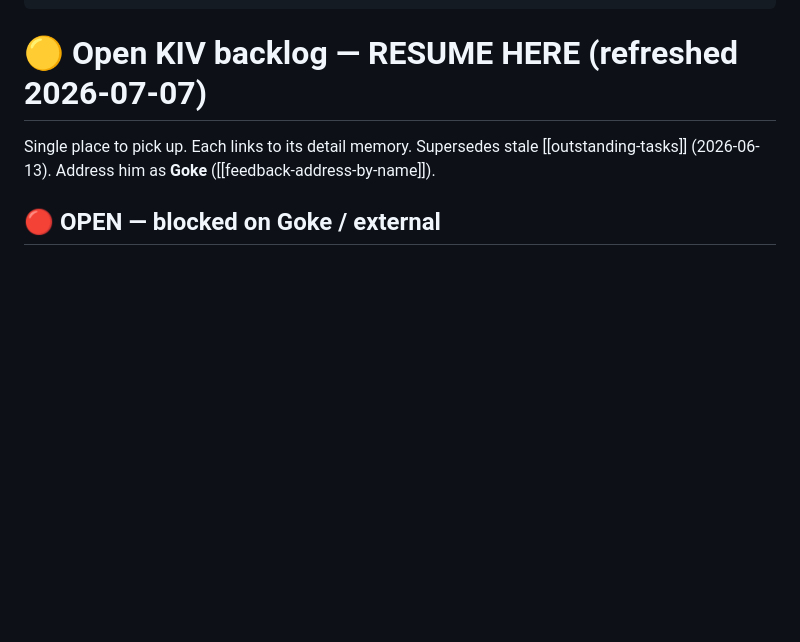
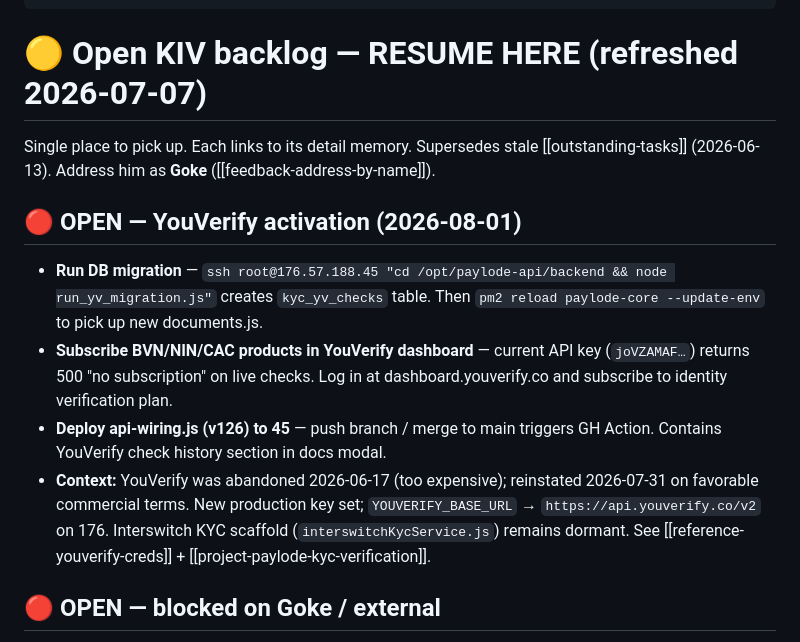
Before and after one commit to Gokeakinboro/Payment-Gateway, a Markdown page: .claude/memory/kiv-backlog-index.md, the part around the change. Drawn GitHub-style; blank space fills up the shorter version.

Commit message:
KIV: YouVerify activation pending items (migration + subscription + deploy)

```diff
--- a/.claude/memory/kiv-backlog-index.md
+++ b/.claude/memory/kiv-backlog-index.md
@@ -10,6 +10,12 @@ metadata:
 # 🟡 Open KIV backlog — RESUME HERE (refreshed 2026-07-07)
 
 Single place to pick up. Each links to its detail memory. Supersedes stale [[outstanding-tasks]] (2026-06-13). Address him as **Goke** ([[feedback-address-by-name]]).
+
+## 🔴 OPEN — YouVerify activation (2026-08-01)
+- **Run DB migration** — `ssh root@176.57.188.45 "cd /opt/paylode-api/backend && node run_yv_migration.js"` creates `kyc_yv_checks` table. Then `pm2 reload paylode-core --update-env` to pick up new documents.js.
+- **Subscribe BVN/NIN/CAC products in YouVerify dashboard** — current API key (`joVZAMAF…`) returns 500 "no subscription" on live checks. Log in at dashboard.youverify.co and subscribe to identity verification plan.
+- **Deploy api-wiring.js (v126) to 45** — push branch / merge to main triggers GH Action. Contains YouVerify check history section in docs modal.
+- **Context:** YouVerify was abandoned 2026-06-17 (too expensive); reinstated 2026-07-31 on favorable commercial terms. New production key set; `YOUVERIFY_BASE_URL` → `https://api.youverify.co/v2` on 176. Interswitch KYC scaffold (`interswitchKycService.js`) remains dormant. See [[reference-youverify-creds]] + [[project-paylode-kyc-verification]].
 
 ## 🔴 OPEN — blocked on Goke / external
 - **Parallex payout NIP + balance (2026-07-12/13 session)** — [[project-parallex-integration]]. NameEnquiry returns `X91` for ALL banks (OPay + GTBank both fail) — NIP connectivity broken on Transfer APIM subscription. Transfer debit account `2001096025` shows ₦0 available via API despite ₦500k ledger. **Action: Goke to raise with Parallex:** (1) fix NIP X91; (2) why ₦0 available vs ₦500k ledger; (3) confirm VA settlement account ≠ payout debit account `2001096025`. Also: set `PARALLEX_VA_WEBHOOK_SECRET` once Parallex provides it (currently scaffold mode). VA pay-in FULLY LIVE for Drinks Arena ✅.
```
